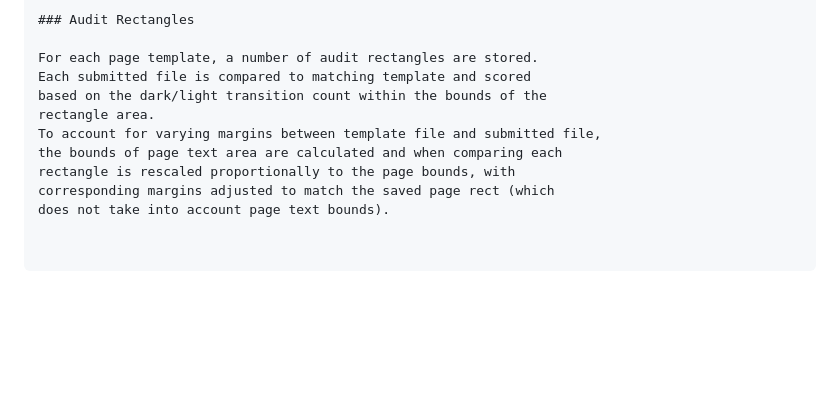
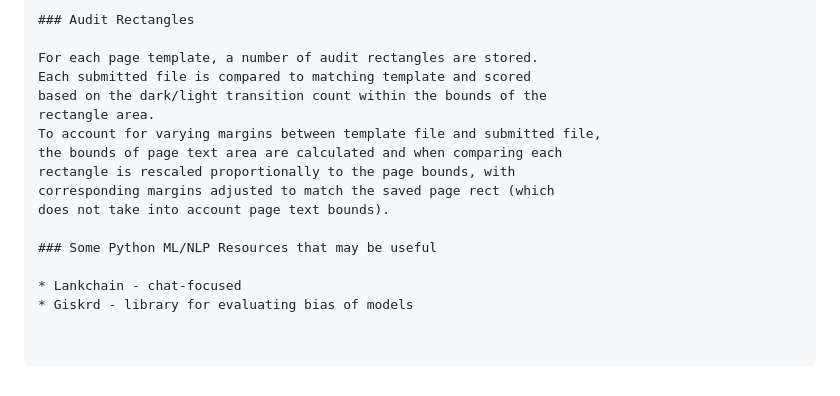
Before and after one commit to PageFlowPensacola/PageFlow, a Markdown page: README.md, the part around the change. Rendered like a GitHub page; blank space fills up the shorter version.

Commit message:
A couple of potential resources.

```diff
--- a/README.md
+++ b/README.md
@@ -105,3 +105,8 @@ the bounds of page text area are calculated and when comparing each
 rectangle is rescaled proportionally to the page bounds, with
 corresponding margins adjusted to match the saved page rect (which
 does not take into account page text bounds).
+
+### Some Python ML/NLP Resources that may be useful
+
+* Lankchain - chat-focused
+* Giskrd - library for evaluating bias of models
```
